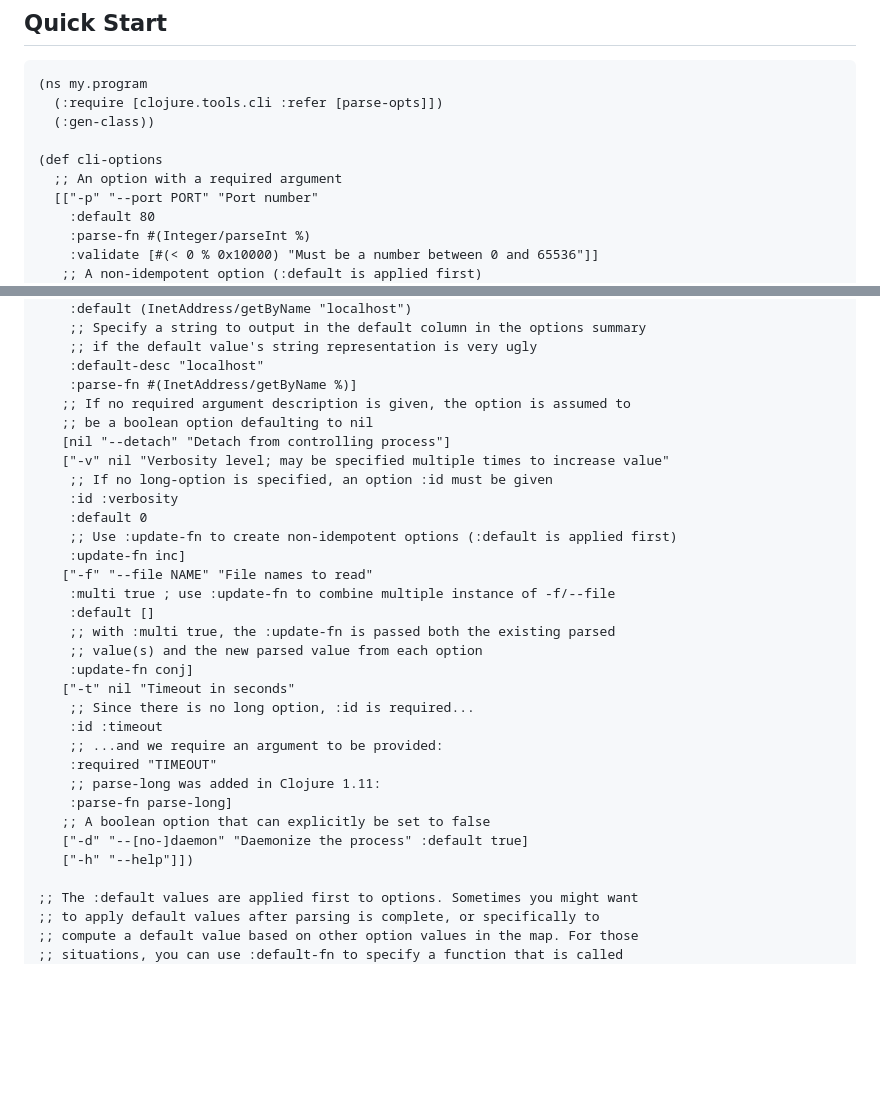
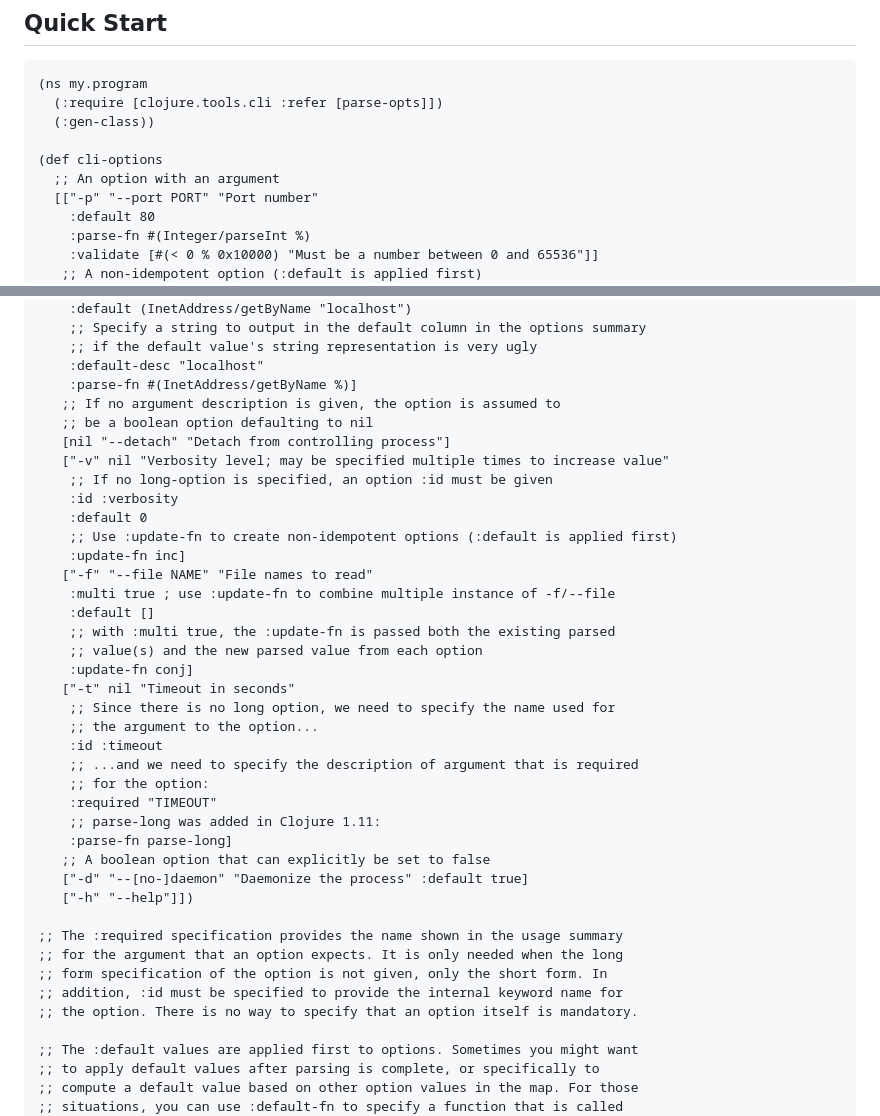
Before and after one commit to clojure/tools.cli, a Markdown page: README.md, 2 parts joined by grey strips. GitHub-like rendering; blank space fills up the shorter version.

Commit message:
clarify :required usage (again!)
Signed-off-by: Sean Corfield <sean@corfield.org>

```diff
--- a/README.md
+++ b/README.md
@@ -53,7 +53,7 @@ are not ready to migrate to `parse-opts`.
   (:gen-class))
 
 (def cli-options
-  ;; An option with a required argument
+  ;; An option with an argument
   [["-p" "--port PORT" "Port number"
     :default 80
     :parse-fn #(Integer/parseInt %)
@@ -134,7 +134,7 @@ For detailed documentation, please see the docstring of `parse-opts`.
     ;; if the default value's string representation is very ugly
     :default-desc "localhost"
     :parse-fn #(InetAddress/getByName %)]
-   ;; If no required argument description is given, the option is assumed to
+   ;; If no argument description is given, the option is assumed to
    ;; be a boolean option defaulting to nil
    [nil "--detach" "Detach from controlling process"]
    ["-v" nil "Verbosity level; may be specified multiple times to increase value"
@@ -150,15 +150,23 @@ For detailed documentation, please see the docstring of `parse-opts`.
     ;; value(s) and the new parsed value from each option
     :update-fn conj]
    ["-t" nil "Timeout in seconds"
-    ;; Since there is no long option, :id is required...
+    ;; Since there is no long option, we need to specify the name used for
+    ;; the argument to the option...
     :id :timeout
-    ;; ...and we require an argument to be provided:
+    ;; ...and we need to specify the description of argument that is required
+    ;; for the option:
     :required "TIMEOUT"
     ;; parse-long was added in Clojure 1.11:
     :parse-fn parse-long]
    ;; A boolean option that can explicitly be set to false
    ["-d" "--[no-]daemon" "Daemonize the process" :default true]
    ["-h" "--help"]])
+
+;; The :required specification provides the name shown in the usage summary
+;; for the argument that an option expects. It is only needed when the long
+;; form specification of the option is not given, only the short form. In
+;; addition, :id must be specified to provide the internal keyword name for
+;; the option. There is no way to specify that an option itself is mandatory.
 
 ;; The :default values are applied first to options. Sometimes you might want
 ;; to apply default values after parsing is complete, or specifically to
```
Also changed, not shown: CHANGELOG.md (+1 -1 lines).
